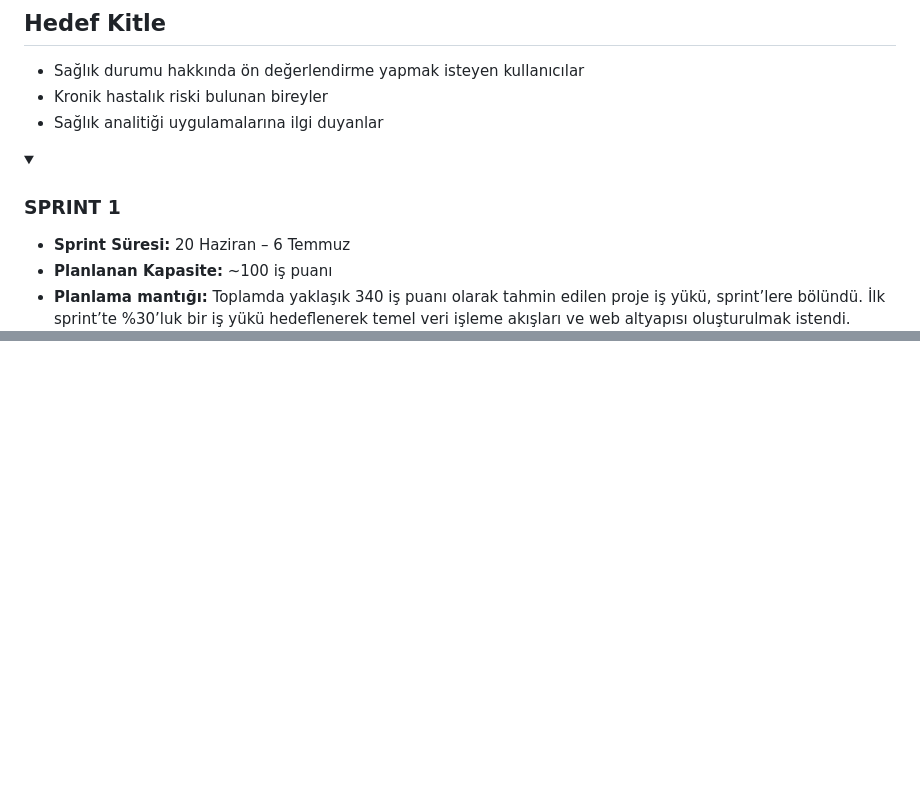
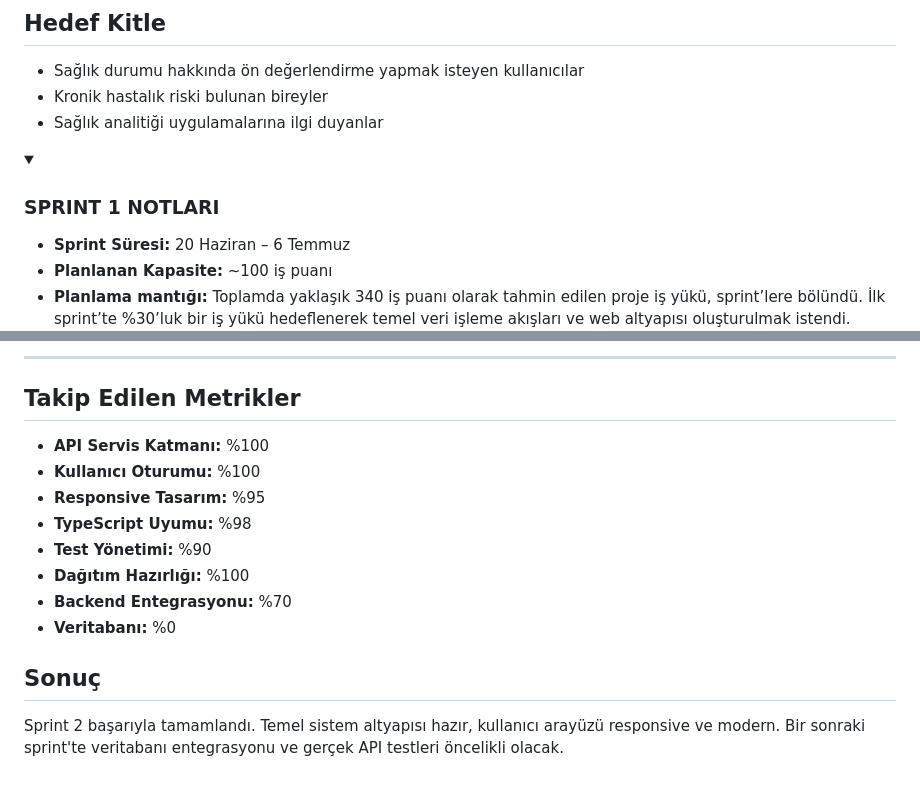
Before and after one commit to busradeveci/YZTA-AI-17, a Markdown page: README.md, 2 parts joined by grey strips. Drawn GitHub-style; folded sections open; blank space fills up the shorter version.

```diff
--- a/README.md
+++ b/README.md
@@ -35,7 +35,7 @@ Kullanıcılar sağlık verilerini girerek, eğitilmiş makine öğrenmesi model
 - Sağlık analitiği uygulamalarına ilgi duyanlar
 
 <details>
-<summary> <h3> SPRINT 1 </h3> </summary>
+<summary> <h3> SPRINT 1 NOTLARI </h3> </summary>
 
 - **Sprint Süresi:** 20 Haziran – 6 Temmuz
 - **Planlanan Kapasite:** ~100 iş puanı
@@ -107,0 +265,17 @@ Kullanıcılar sağlık verilerini girerek, eğitilmiş makine öğrenmesi model
+---
+
+## Takip Edilen Metrikler
+- **API Servis Katmanı:** %100
+- **Kullanıcı Oturumu:** %100
+- **Responsive Tasarım:** %95
+- **TypeScript Uyumu:** %98
+- **Test Yönetimi:** %90
+- **Dağıtım Hazırlığı:** %100
+- **Backend Entegrasyonu:** %70
+- **Veritabanı:** %0
+
+## Sonuç
+
+Sprint 2 başarıyla tamamlandı. Temel sistem altyapısı hazır, kullanıcı arayüzü responsive ve modern. Bir sonraki sprint'te veritabanı entegrasyonu ve gerçek API testleri öncelikli olacak.
+
+</details>
```
Also changed, not shown: other parts of README.md (+157 -0 lines).
